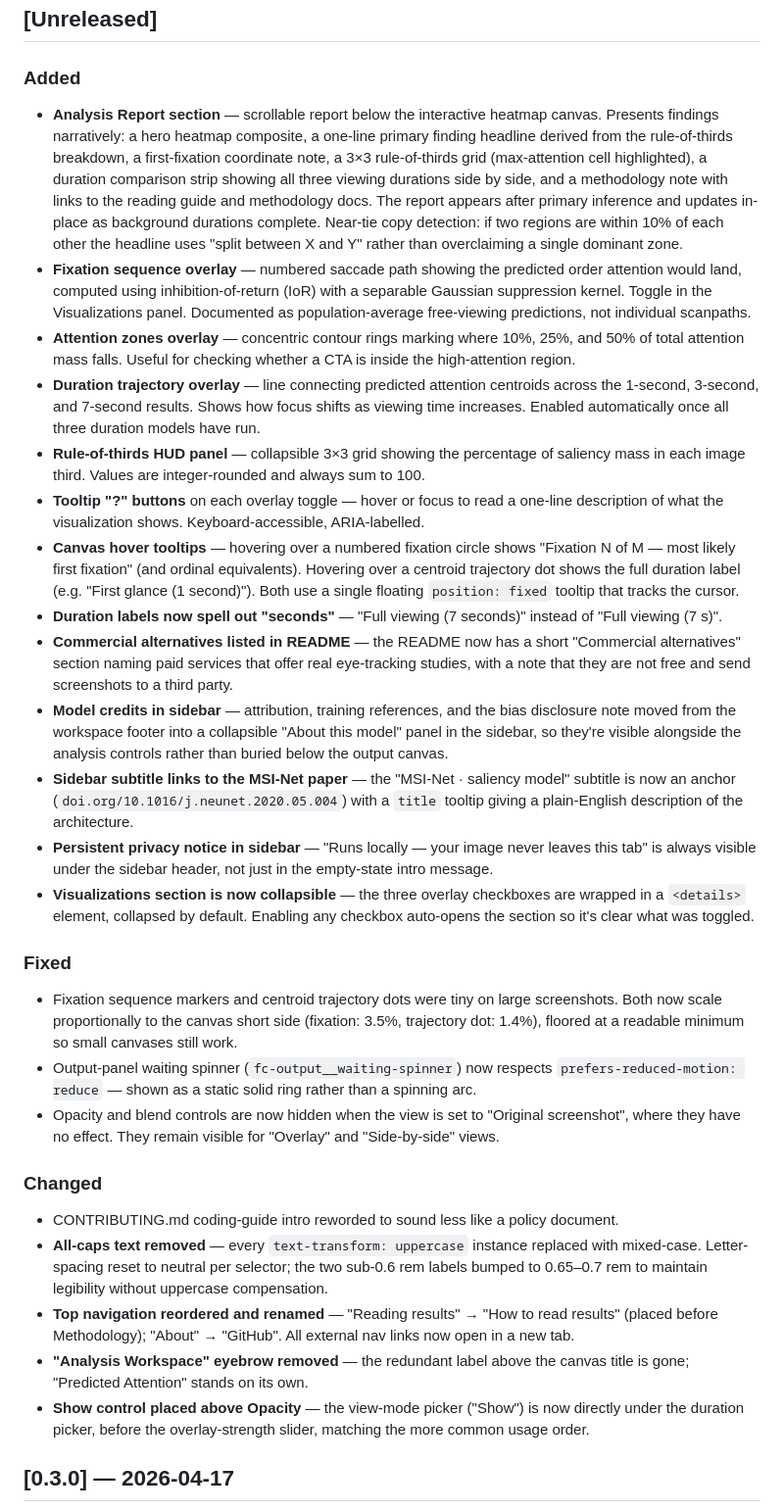
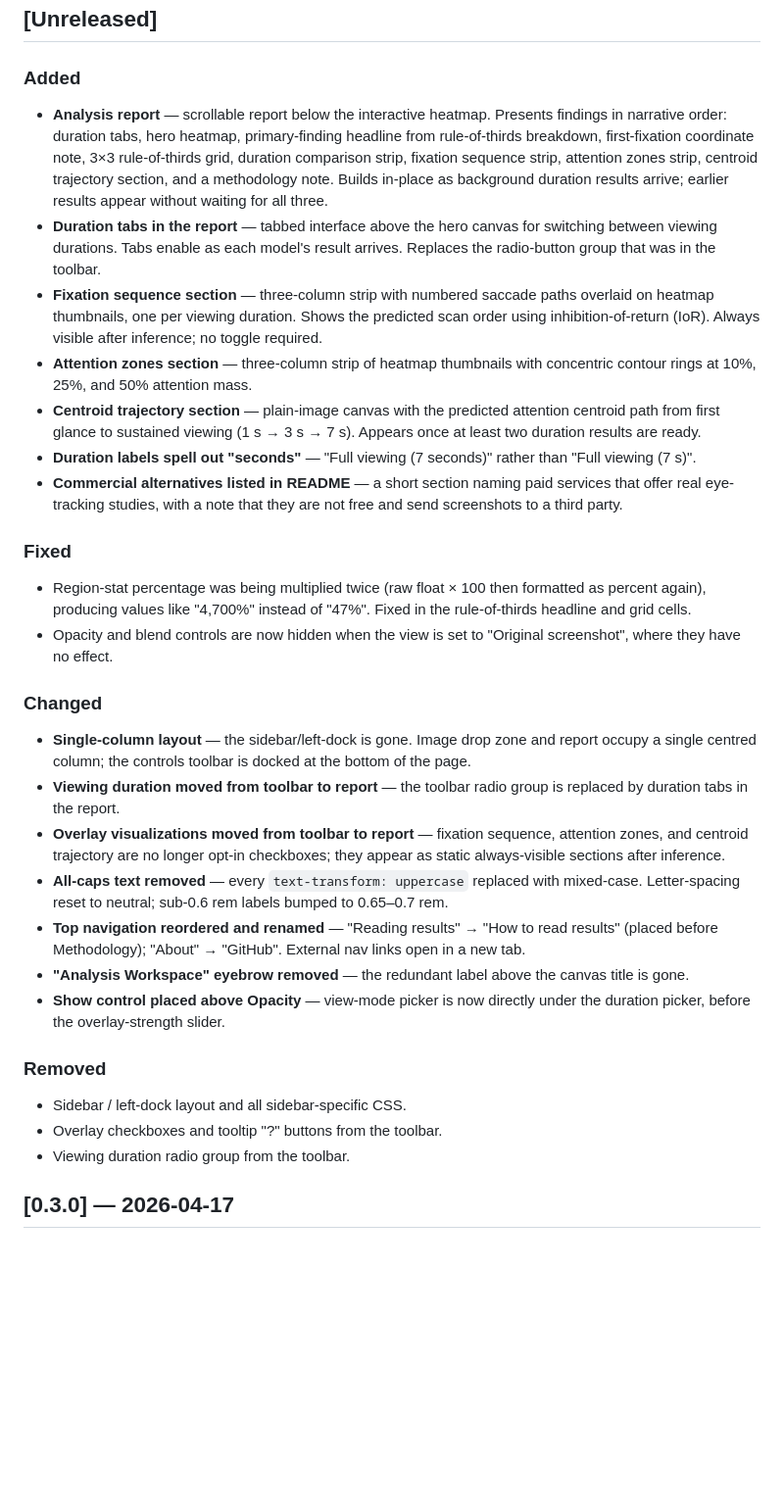
Before and after one commit to khawkins98/Foveacast, a Markdown page: CHANGELOG.md, the part around one of its changes. Shown at 98% size. Drawn GitHub-style; blank space fills up the shorter version.

```diff
--- a/CHANGELOG.md
+++ b/CHANGELOG.md
@@ -6,33 +6,34 @@ All notable changes to Foveacast are recorded here. Format follows [Keep a Chang
 
 ### Added
 
-- **Analysis Report section** — scrollable report below the interactive heatmap canvas. Presents findings narratively: a hero heatmap composite, a one-line primary finding headline derived from the rule-of-thirds breakdown, a first-fixation coordinate note, a 3×3 rule-of-thirds grid (max-attention cell highlighted), a duration comparison strip showing all three viewing durations side by side, and a methodology note with links to the reading guide and methodology docs. The report appears after primary inference and updates in-place as background durations complete. Near-tie copy detection: if two regions are within 10% of each other the headline uses "split between X and Y" rather than overclaiming a single dominant zone.
-- **Fixation sequence overlay** — numbered saccade path showing the predicted order attention would land, computed using inhibition-of-return (IoR) with a separable Gaussian suppression kernel. Toggle in the Visualizations panel. Documented as population-average free-viewing predictions, not individual scanpaths.
-- **Attention zones overlay** — concentric contour rings marking where 10%, 25%, and 50% of total attention mass falls. Useful for checking whether a CTA is inside the high-attention region.
-- **Duration trajectory overlay** — line connecting predicted attention centroids across the 1-second, 3-second, and 7-second results. Shows how focus shifts as viewing time increases. Enabled automatically once all three duration models have run.
-- **Rule-of-thirds HUD panel** — collapsible 3×3 grid showing the percentage of saliency mass in each image third. Values are integer-rounded and always sum to 100.
-- **Tooltip "?" buttons** on each overlay toggle — hover or focus to read a one-line description of what the visualization shows. Keyboard-accessible, ARIA-labelled.
-- **Canvas hover tooltips** — hovering over a numbered fixation circle shows "Fixation N of M — most likely first fixation" (and ordinal equivalents). Hovering over a centroid trajectory dot shows the full duration label (e.g. "First glance (1 second)"). Both use a single floating `position: fixed` tooltip that tracks the cursor.
-- **Duration labels now spell out "seconds"** — "Full viewing (7 seconds)" instead of "Full viewing (7 s)".
-- **Commercial alternatives listed in README** — the README now has a short "Commercial alternatives" section naming paid services that offer real eye-tracking studies, with a note that they are not free and send screenshots to a third party.
-- **Model credits in sidebar** — attribution, training references, and the bias disclosure note moved from the workspace footer into a collapsible "About this model" panel in the sidebar, so they're visible alongside the analysis controls rather than buried below the output canvas.
-- **Sidebar subtitle links to the MSI-Net paper** — the "MSI-Net · saliency model" subtitle is now an anchor (`doi.org/10.1016/j.neunet.2020.05.004`) with a `title` tooltip giving a plain-English description of the architecture.
-- **Persistent privacy notice in sidebar** — "Runs locally — your image never leaves this tab" is always visible under the sidebar header, not just in the empty-state intro message.
-- **Visualizations section is now collapsible** — the three overlay checkboxes are wrapped in a `<details>` element, collapsed by default. Enabling any checkbox auto-opens the section so it's clear what was toggled.
+- **Analysis report** — scrollable report below the interactive heatmap. Presents findings in narrative order: duration tabs, hero heatmap, primary-finding headline from rule-of-thirds breakdown, first-fixation coordinate note, 3×3 rule-of-thirds grid, duration comparison strip, fixation sequence strip, attention zones strip, centroid trajectory section, and a methodology note. Builds in-place as background duration results arrive; earlier results appear without waiting for all three.
+- **Duration tabs in the report** — tabbed interface above the hero canvas for switching between viewing durations. Tabs enable as each model's result arrives. Replaces the radio-button group that was in the toolbar.
+- **Fixation sequence section** — three-column strip with numbered saccade paths overlaid on heatmap thumbnails, one per viewing duration. Shows the predicted scan order using inhibition-of-return (IoR). Always visible after inference; no toggle required.
+- **Attention zones section** — three-column strip of heatmap thumbnails with concentric contour rings at 10%, 25%, and 50% attention mass.
+- **Centroid trajectory section** — plain-image canvas with the predicted attention centroid path from first glance to sustained viewing (1 s → 3 s → 7 s). Appears once at least two duration results are ready.
+- **Duration labels spell out "seconds"** — "Full viewing (7 seconds)" rather than "Full viewing (7 s)".
+- **Commercial alternatives listed in README** — a short section naming paid services that offer real eye-tracking studies, with a note that they are not free and send screenshots to a third party.
 
 ### Fixed
 
-- Fixation sequence markers and centroid trajectory dots were tiny on large screenshots. Both now scale proportionally to the canvas short side (fixation: 3.5%, trajectory dot: 1.4%), floored at a readable minimum so small canvases still work.
-- Output-panel waiting spinner (`fc-output__waiting-spinner`) now respects `prefers-reduced-motion: reduce` — shown as a static solid ring rather than a spinning arc.
-- Opacity and blend controls are now hidden when the view is set to "Original screenshot", where they have no effect. They remain visible for "Overlay" and "Side-by-side" views.
+- Region-stat percentage was being multiplied twice (raw float × 100 then formatted as percent again), producing values like "4,700%" instead of "47%". Fixed in the rule-of-thirds headline and grid cells.
+- Opacity and blend controls are now hidden when the view is set to "Original screenshot", where they have no effect.
 
 ### Changed
 
-- CONTRIBUTING.md coding-guide intro reworded to sound less like a policy document.
-- **All-caps text removed** — every `text-transform: uppercase` instance replaced with mixed-case. Letter-spacing reset to neutral per selector; the two sub-0.6 rem labels bumped to 0.65–0.7 rem to maintain legibility without uppercase compensation.
-- **Top navigation reordered and renamed** — "Reading results" → "How to read results" (placed before Methodology); "About" → "GitHub". All external nav links now open in a new tab.
-- **"Analysis Workspace" eyebrow removed** — the redundant label above the canvas title is gone; "Predicted Attention" stands on its own.
-- **Show control placed above Opacity** — the view-mode picker ("Show") is now directly under the duration picker, before the overlay-strength slider, matching the more common usage order.
+- **Single-column layout** — the sidebar/left-dock is gone. Image drop zone and report occupy a single centred column; the controls toolbar is docked at the bottom of the page.
+- **Viewing duration moved from toolbar to report** — the toolbar radio group is replaced by duration tabs in the report.
+- **Overlay visualizations moved from toolbar to report** — fixation sequence, attention zones, and centroid trajectory are no longer opt-in checkboxes; they appear as static always-visible sections after inference.
+- **All-caps text removed** — every `text-transform: uppercase` replaced with mixed-case. Letter-spacing reset to neutral; sub-0.6 rem labels bumped to 0.65–0.7 rem.
+- **Top navigation reordered and renamed** — "Reading results" → "How to read results" (placed before Methodology); "About" → "GitHub". External nav links open in a new tab.
+- **"Analysis Workspace" eyebrow removed** — the redundant label above the canvas title is gone.
+- **Show control placed above Opacity** — view-mode picker is now directly under the duration picker, before the overlay-strength slider.
+
+### Removed
+
+- Sidebar / left-dock layout and all sidebar-specific CSS.
+- Overlay checkboxes and tooltip "?" buttons from the toolbar.
+- Viewing duration radio group from the toolbar.
 
 ## [0.3.0] — 2026-04-17
 
```
Also changed, not shown: other parts of CHANGELOG.md (+22 -0 lines), LEARNINGS.md (+28 -0 lines).
